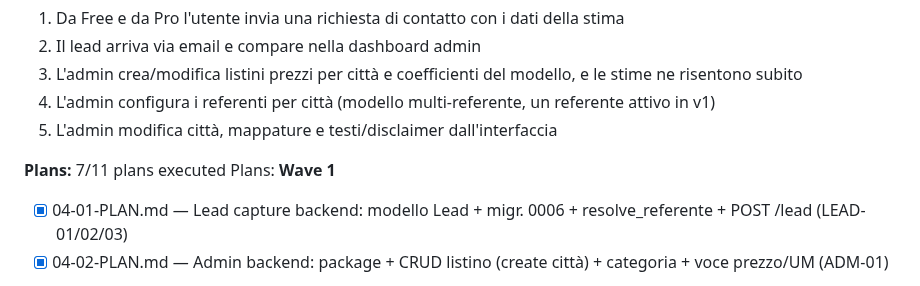
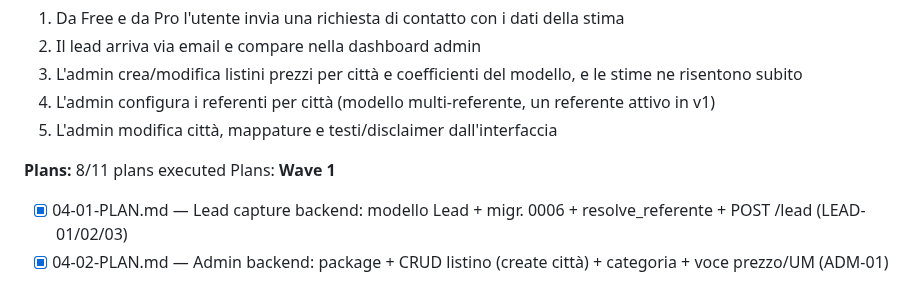
Before and after one commit to riky90/renovio, a Markdown page: .planning/ROADMAP.md, the part around one of its changes. GitHub-like rendering.

```diff
--- a/.planning/ROADMAP.md
+++ b/.planning/ROADMAP.md
@@ -83,7 +83,7 @@ Plans:
 4. L'admin configura i referenti per città (modello multi-referente, un referente attivo in v1)
 5. L'admin modifica città, mappature e testi/disclaimer dall'interfaccia
 
-**Plans:** 7/11 plans executed
+**Plans:** 8/11 plans executed
 Plans:
 **Wave 1**
 
```
Also changed, not shown: other parts of .planning/ROADMAP.md (+1 -1 lines).
